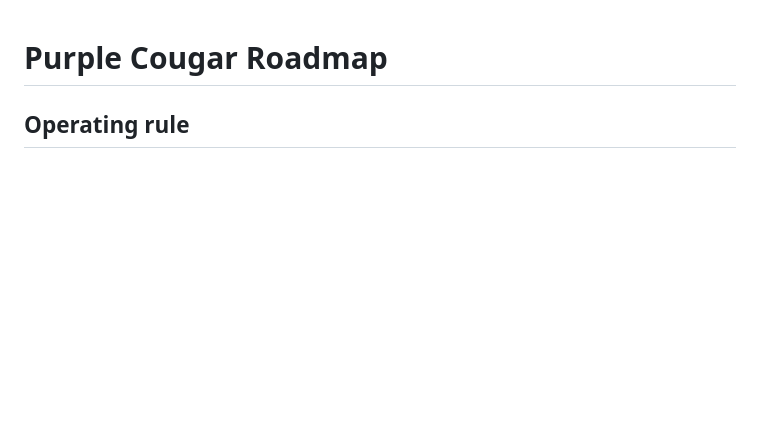
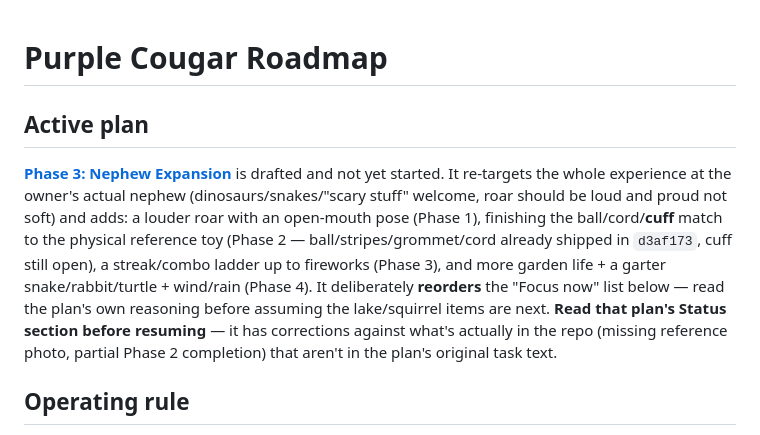
Before and after one commit to boydcroberts/purple-cougar, a Markdown page: ROADMAP.md, the part around the change. Drawn GitHub-style; blank space fills up the shorter version.

Commit message:
docs: Phase 3 Nephew Expansion plan + roadmap pointer
Saves the owner's Phase 3 plan (louder roar, finish ball/cuff match, combo
ladder + fireworks, garden/animal/weather content) and adds a Status section
correcting it against actual repo state before execution starts: Phase 2's
ball/stripe/grommet/cord items already shipped in d3af173 (cuff still open),
and the IMG_3267.jpeg reference photo isn't in the repo yet.

Co-Authored-By: Claude Sonnet 5 <noreply@anthropic.com>

```diff
--- a/ROADMAP.md
+++ b/ROADMAP.md
@@ -1,4 +1,20 @@
 # Purple Cougar Roadmap
+
+## Active plan
+
+**[Phase 3: Nephew Expansion](docs/superpowers/plans/2026-07-27-phase-3-nephew-expansion.md)**
+is drafted and not yet started. It re-targets the whole experience at the
+owner's actual nephew (dinosaurs/snakes/"scary stuff" welcome, roar should be
+loud and proud not soft) and adds: a louder roar with an open-mouth pose
+(Phase 1), finishing the ball/cord/**cuff** match to the physical reference
+toy (Phase 2 — ball/stripes/grommet/cord already shipped in `d3af173`, cuff
+still open), a streak/combo ladder up to fireworks (Phase 3), and more garden
+life + a garter snake/rabbit/turtle + wind/rain (Phase 4). It deliberately
+**reorders** the "Focus now" list below — read the plan's own reasoning
+before assuming the lake/squirrel items are next. **Read that plan's Status
+section before resuming** — it has corrections against what's actually in
+the repo (missing reference photo, partial Phase 2 completion) that aren't
+in the plan's original task text.
 
 ## Operating rule
 
```
Also changed, not shown: 1 other file.
